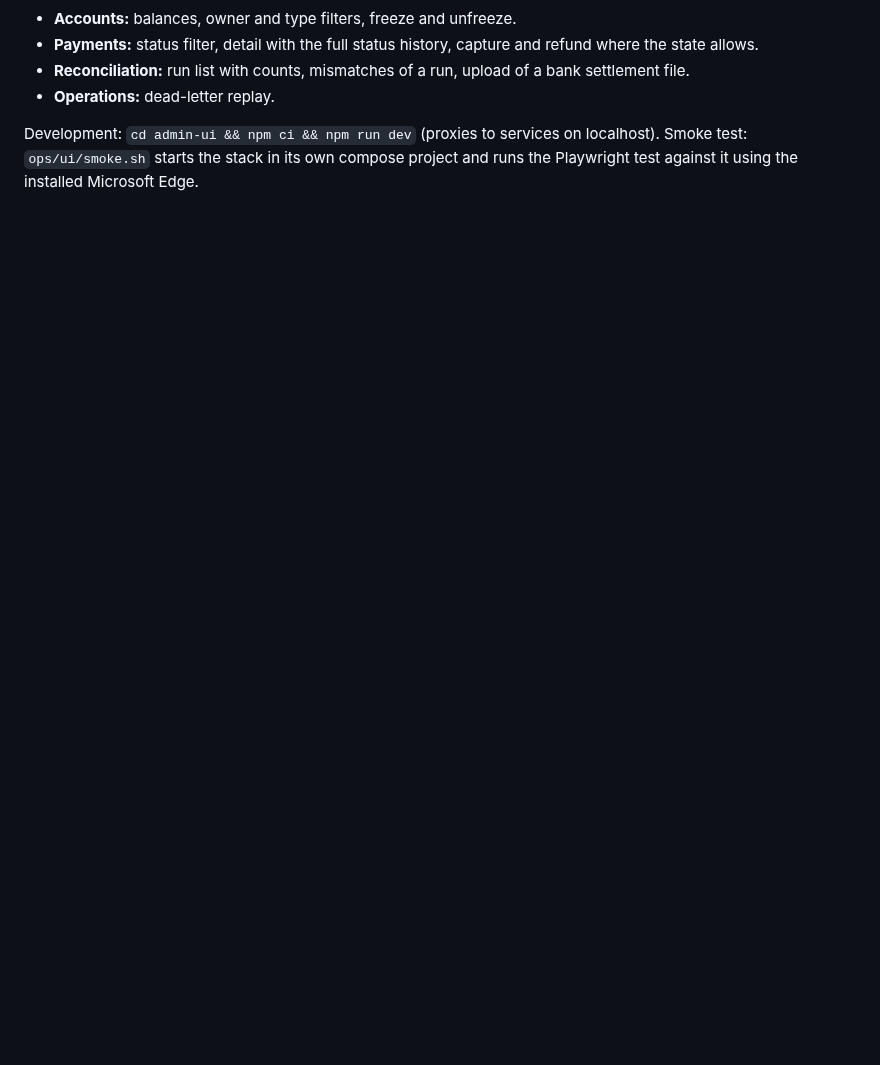
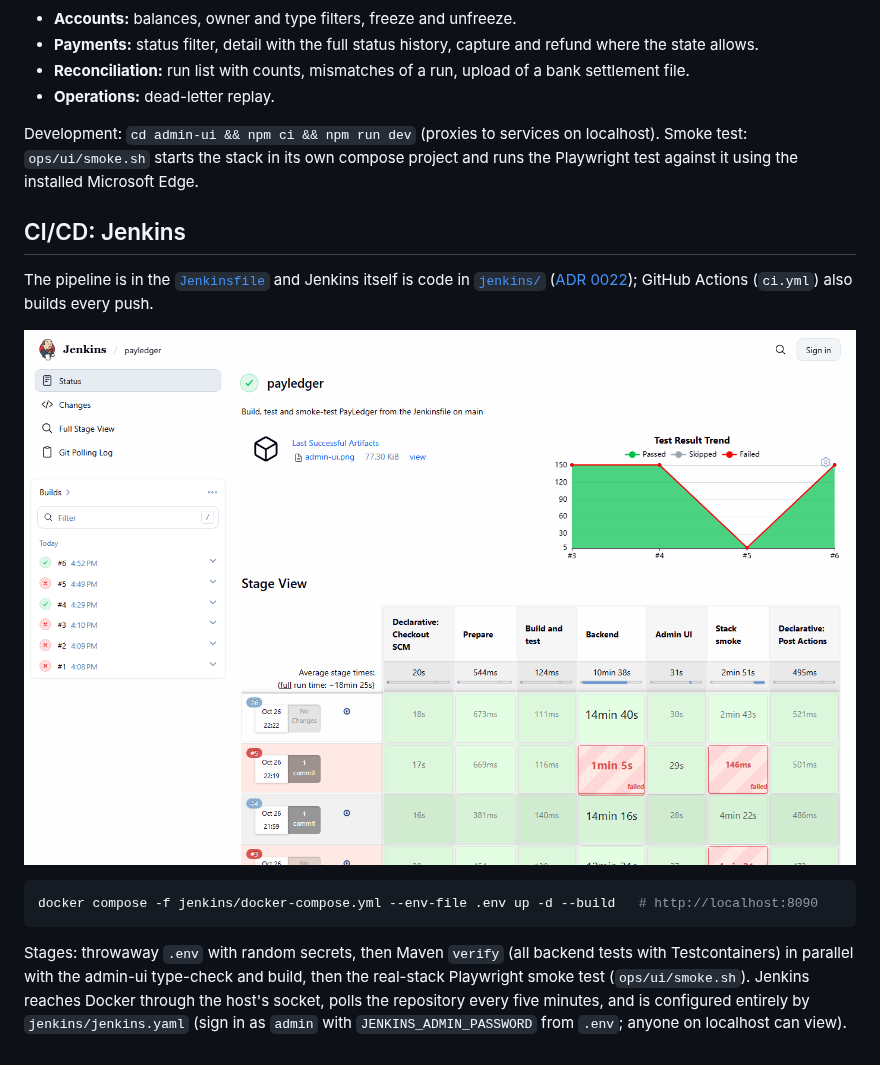
Before and after one commit to priyanshu-48/payledger, a Markdown page: README.md, the part around the change. Drawn GitHub-style; pictures changed too: docs/img/jenkins.png (added); blank space fills up the shorter version.

Commit message:
Jenkins: ADR, README section, results and pipeline screenshot

````diff
--- a/README.md
+++ b/README.md
@@ -91,3 +91,14 @@ React + TypeScript + Vite, served by nginx, which also forwards `/api/<service>/
 - **Operations:** dead-letter replay.
 
 Development: `cd admin-ui && npm ci && npm run dev` (proxies to services on localhost). Smoke test: `ops/ui/smoke.sh` starts the stack in its own compose project and runs the Playwright test against it using the installed Microsoft Edge.
+
+## CI/CD: Jenkins
+The pipeline is in the [`Jenkinsfile`](Jenkinsfile) and Jenkins itself is code in [`jenkins/`](jenkins) ([ADR 0022](docs/decisions/0022-jenkins.md)); GitHub Actions (`ci.yml`) also builds every push.
+
+![Jenkins stage view](docs/img/jenkins.png)
+
+```bash
+docker compose -f jenkins/docker-compose.yml --env-file .env up -d --build   # http://localhost:8090
+```
+
+Stages: throwaway `.env` with random secrets, then Maven `verify` (all backend tests with Testcontainers) in parallel with the admin-ui type-check and build, then the real-stack Playwright smoke test (`ops/ui/smoke.sh`). Jenkins reaches Docker through the host's socket, polls the repository every five minutes, and is configured entirely by `jenkins/jenkins.yaml` (sign in as `admin` with `JENKINS_ADMIN_PASSWORD` from `.env`; anyone on localhost can view).
````
Also changed, not shown: docs/decisions/0022-jenkins.md (added, +17 -0 lines), docs/results.md (+9 -0 lines).
